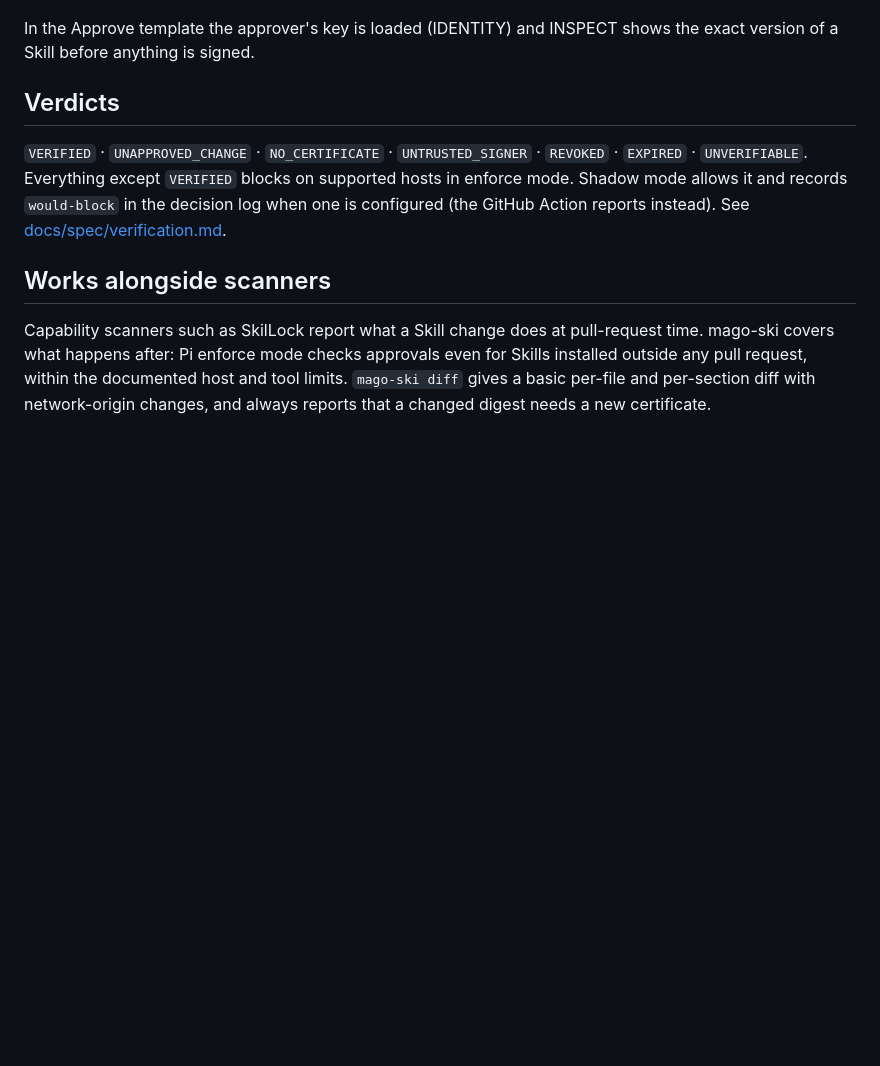
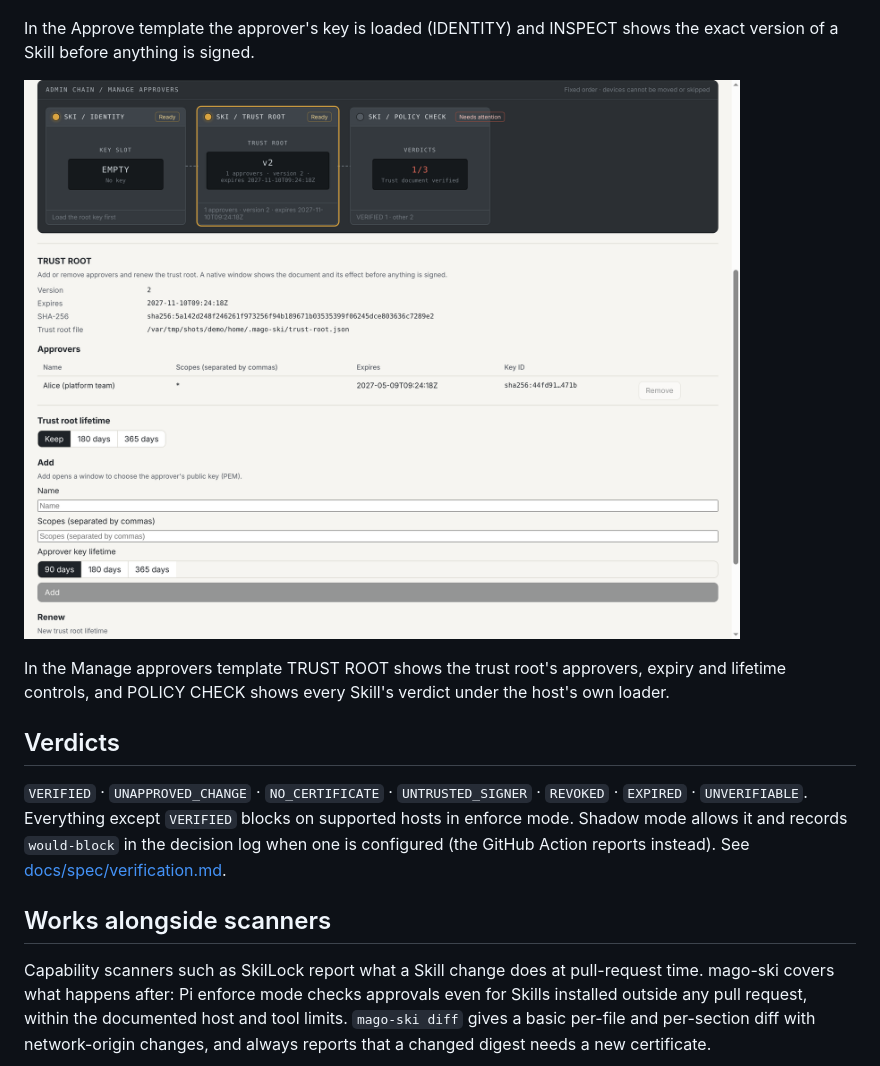
Before and after one commit to mago-foundation/mago-ski, a Markdown page: README.md, the part around the change. Rendered like a GitHub page; pictures changed too: docs/images/gui-admin-approvers.png (added); blank space fills up the shorter version.

Commit message:
docs(gui): Manage approvers screenshot and script step
Co-Authored-By: Claude Opus 5.5 <noreply@anthropic.com>
Claude-Session: https://claude.ai/code/session_01QWtiFhqZrtsN3qyLpKoiv4

```diff
--- a/README.md
+++ b/README.md
@@ -120,6 +120,10 @@ The admin tab shows the organisation pin and the fixed templates an approver or
 
 In the Approve template the approver's key is loaded (IDENTITY) and INSPECT shows the exact version of a Skill before anything is signed.
 
+![The Manage approvers template: TRUST ROOT with the approver list, and POLICY CHECK](docs/images/gui-admin-approvers.png)
+
+In the Manage approvers template TRUST ROOT shows the trust root's approvers, expiry and lifetime controls, and POLICY CHECK shows every Skill's verdict under the host's own loader.
+
 ## Verdicts
 
 `VERIFIED` · `UNAPPROVED_CHANGE` · `NO_CERTIFICATE` · `UNTRUSTED_SIGNER` · `REVOKED` · `EXPIRED` · `UNVERIFIABLE`. Everything except `VERIFIED` blocks on supported hosts in enforce mode. Shadow mode allows it and records `would-block` in the decision log when one is configured (the GitHub Action reports instead). See [docs/spec/verification.md](docs/spec/verification.md).
```
Also changed, not shown: gui/README.md (+1 -0 lines), 1 other file.
